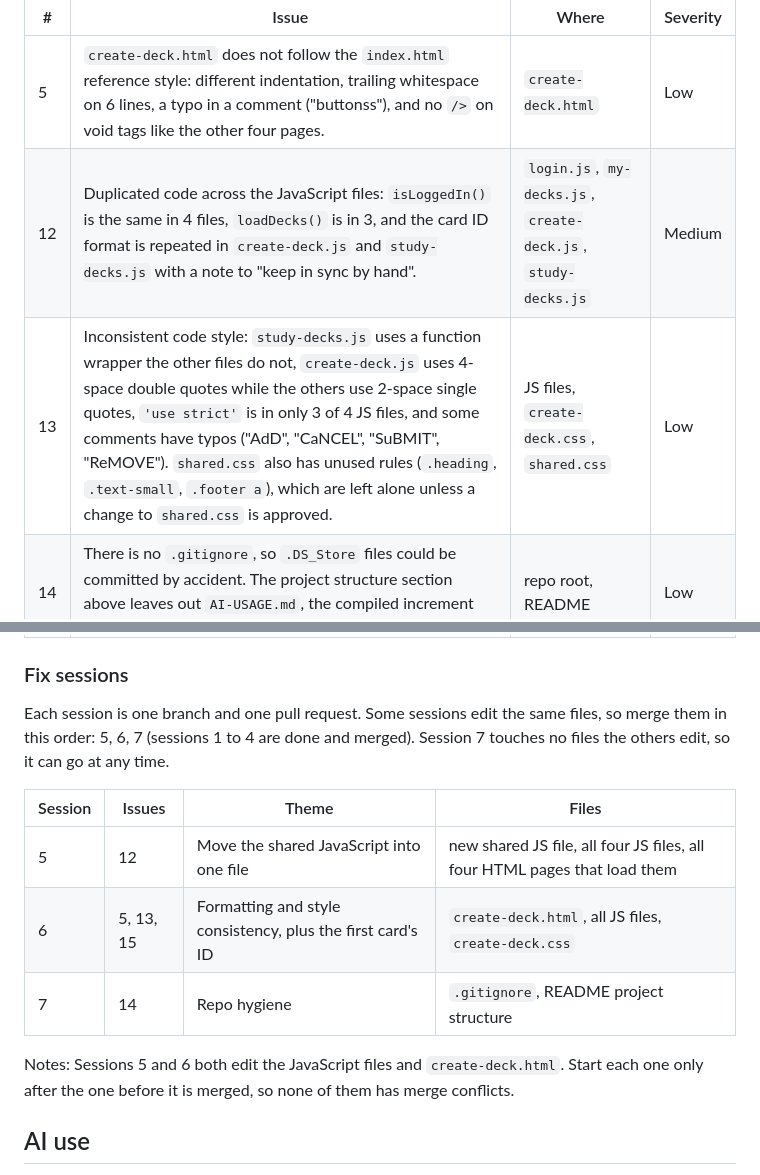
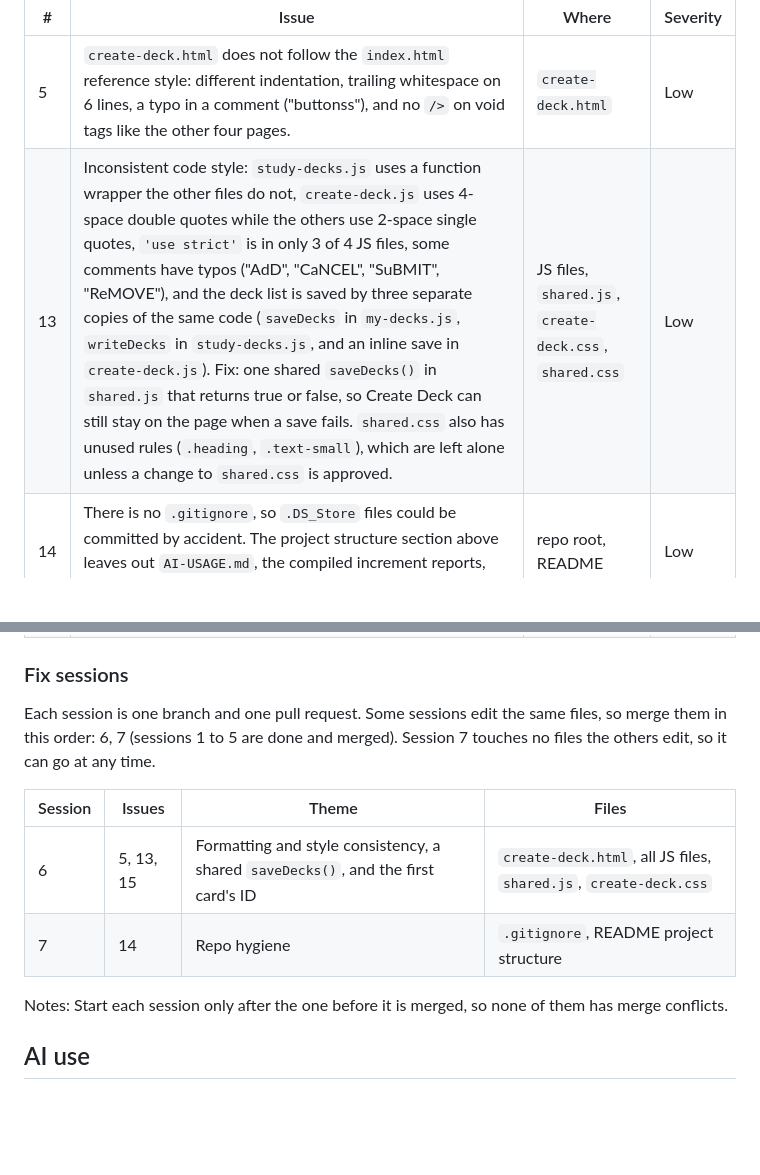
Before and after one commit to JoshPhilipPuangco/Memora, a Markdown page: README.md, 2 parts joined by grey strips. Rendered like a GitHub page; blank space fills up the shorter version.

Commit message:
Updating issues 12 13 in readme (#66)
* Remove fixed Session 5 issue (12) from README; add shared saveDecks() to issue 13 and Session 6
* Issue 13: .footer a is now used, so drop it from the unused rules

Co-authored-by: Claude Sonnet 5.5 <noreply@anthropic.com>

```diff
--- a/README.md
+++ b/README.md
@@ -68,22 +68,20 @@ Found in a review of the live site against the Final Project rubric. Each issue
 | #   | Issue                                                                                                                                                                                                                          | Where                                              | Severity   |
 | --- | ------------------------------------------------------------------------------------------------------------------------------------------------------------------------------------------------------------------------------ | -------------------------------------------------- | ---------- |
 | 5   | `create-deck.html` does not follow the `index.html` reference style: different indentation, trailing whitespace on 6 lines, a typo in a comment ("buttonss"), and no `/>` on void tags like the other four pages.              | `create-deck.html`                                 | Low        |
-| 12  | Duplicated code across the JavaScript files: `isLoggedIn()` is the same in 4 files, `loadDecks()` is in 3, and the card ID format is repeated in `create-deck.js` and `study-decks.js` with a note to "keep in sync by hand". | `login.js`, `my-decks.js`, `create-deck.js`, `study-decks.js` | Medium     |
-| 13  | Inconsistent code style: `study-decks.js` uses a function wrapper the other files do not, `create-deck.js` uses 4-space double quotes while the others use 2-space single quotes, `'use strict'` is in only 3 of 4 JS files, and some comments have typos ("AdD", "CaNCEL", "SuBMIT", "ReMOVE"). `shared.css` also has unused rules (`.heading`, `.text-small`, `.footer a`), which are left alone unless a change to `shared.css` is approved. | JS files, `create-deck.css`, `shared.css`          | Low        |
+| 13  | Inconsistent code style: `study-decks.js` uses a function wrapper the other files do not, `create-deck.js` uses 4-space double quotes while the others use 2-space single quotes, `'use strict'` is in only 3 of 4 JS files, some comments have typos ("AdD", "CaNCEL", "SuBMIT", "ReMOVE"), and the deck list is saved by three separate copies of the same code (`saveDecks` in `my-decks.js`, `writeDecks` in `study-decks.js`, and an inline save in `create-deck.js`). Fix: one shared `saveDecks()` in `shared.js` that returns true or false, so Create Deck can still stay on the page when a save fails. `shared.css` also has unused rules (`.heading`, `.text-small`), which are left alone unless a change to `shared.css` is approved. | JS files, `shared.js`, `create-deck.css`, `shared.css` | Low        |
 | 14  | There is no `.gitignore`, so `.DS_Store` files could be committed by accident. The project structure section above leaves out `AI-USAGE.md`, the compiled increment reports, and `.nojekyll`.                                    | repo root, README                                  | Low        |
 | 15  | The first card of a new deck is saved with a `null` ID. The starter card block in `create-deck.html` has no `data-id` attribute, so `block.getAttribute("data-id")` returns `null` and the `cardId === ""` check in `create-deck.js` never matches. Study Mode gives the card an ID the first time the deck is studied, so students do not see a problem. | `create-deck.html`, `create-deck.js`               | Low        |
 
 ### Fix sessions
 
-Each session is one branch and one pull request. Some sessions edit the same files, so merge them in this order: 5, 6, 7 (sessions 1 to 4 are done and merged). Session 7 touches no files the others edit, so it can go at any time.
+Each session is one branch and one pull request. Some sessions edit the same files, so merge them in this order: 6, 7 (sessions 1 to 5 are done and merged). Session 7 touches no files the others edit, so it can go at any time.
 
 | Session | Issues  | Theme                                | Files                                                                          |
 | ------- | ------- | ------------------------------------ | ------------------------------------------------------------------------------ |
-| 5       | 12      | Move the shared JavaScript into one file | new shared JS file, all four JS files, all four HTML pages that load them   |
-| 6       | 5, 13, 15 | Formatting and style consistency, plus the first card's ID | `create-deck.html`, all JS files, `create-deck.css`                             |
+| 6       | 5, 13, 15 | Formatting and style consistency, a shared `saveDecks()`, and the first card's ID | `create-deck.html`, all JS files, `shared.js`, `create-deck.css` |
 | 7       | 14      | Repo hygiene                         | `.gitignore`, README project structure                                          |
 
-Notes: Sessions 5 and 6 both edit the JavaScript files and `create-deck.html`. Start each one only after the one before it is merged, so none of them has merge conflicts.
+Notes: Start each session only after the one before it is merged, so none of them has merge conflicts.
 
 ## AI use
 
```
